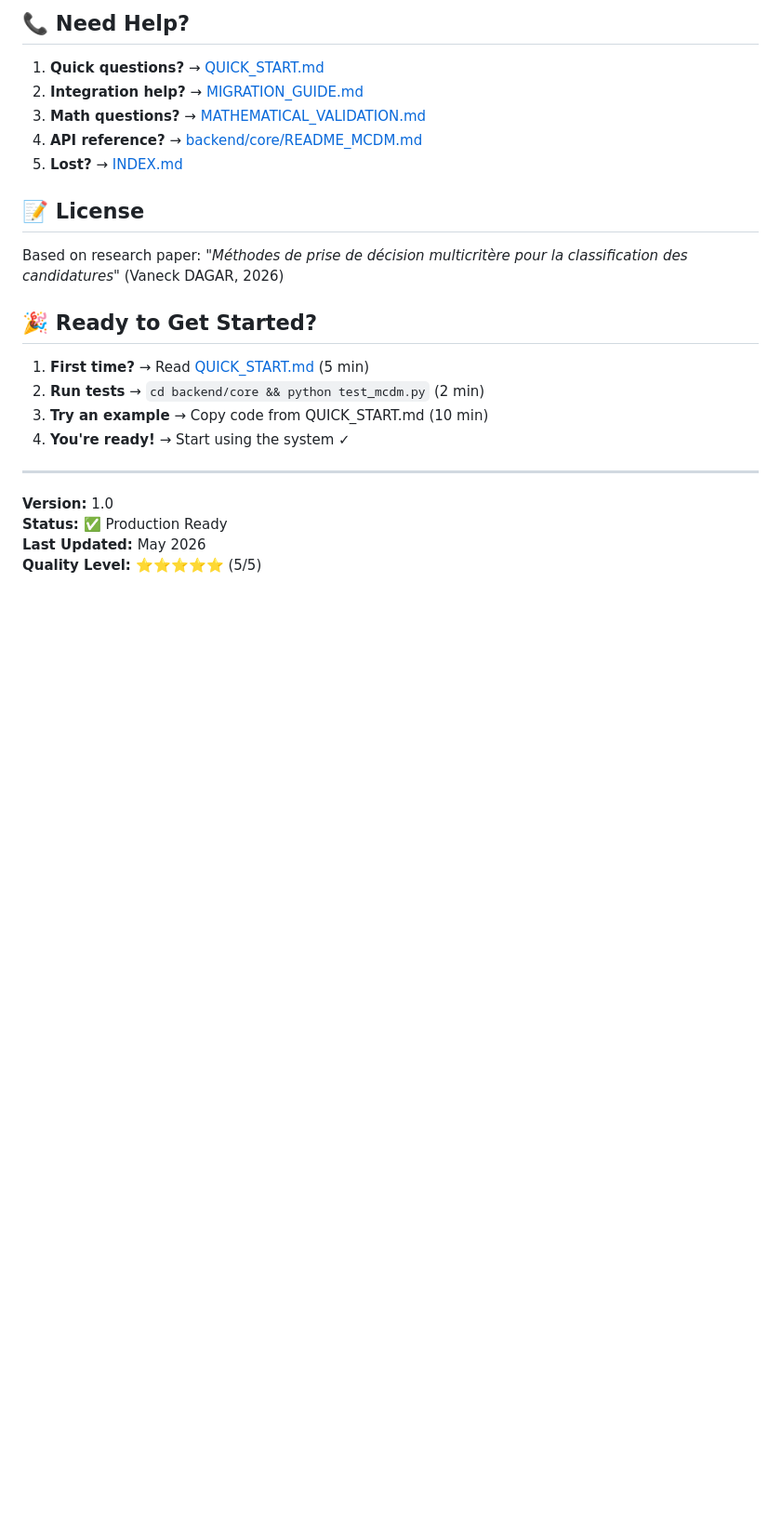
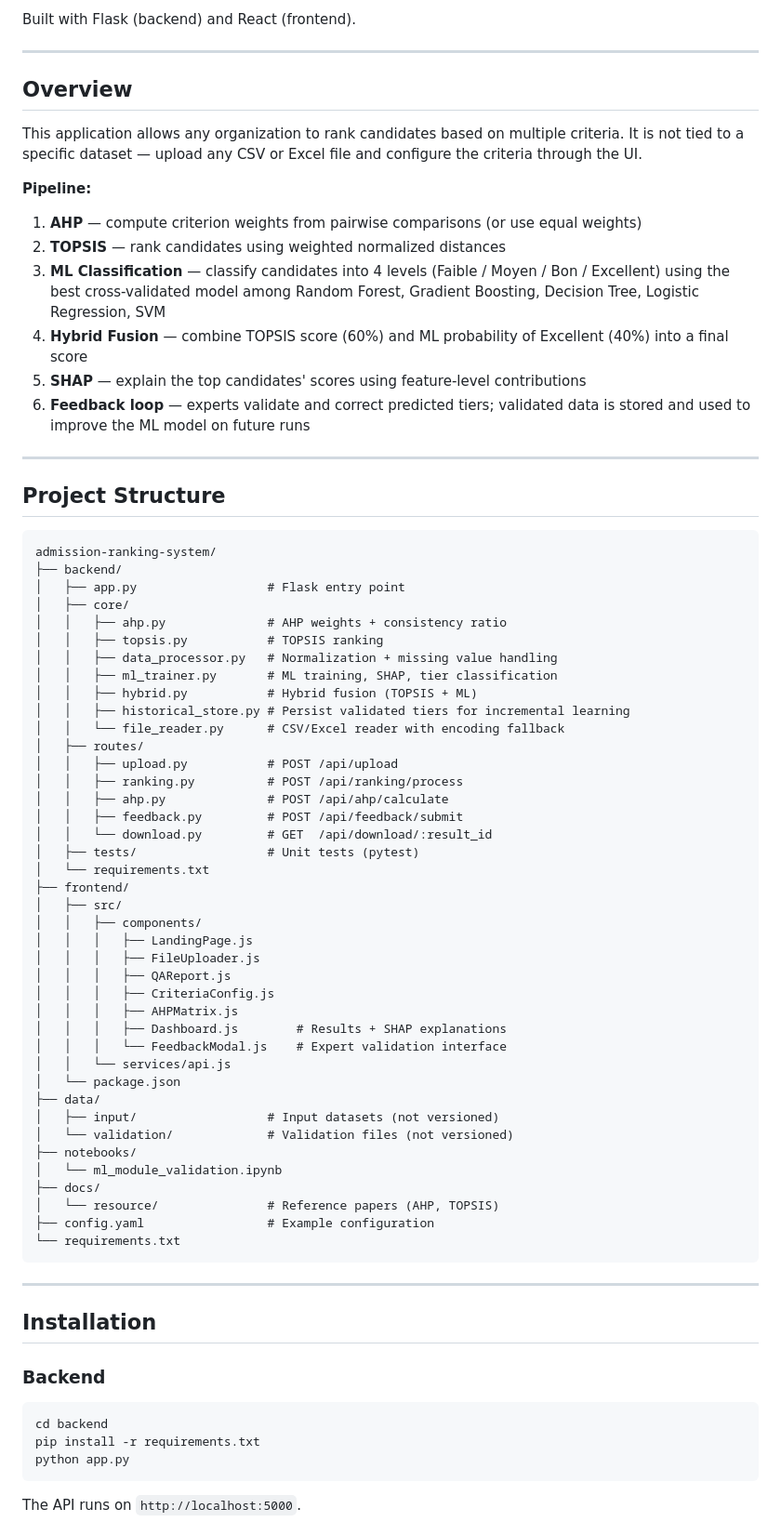
Before and after one commit to vanecktiyo/hybrid-decision-support-system, a Markdown page: README.md, the part around one of its changes. Shown at 93% size. Drawn GitHub-style; blank space fills up the shorter version.

````diff
--- a/README.md
+++ b/README.md
@@ -307,25 +5,77 @@ Deploy immediately with confidence:
-## 📞 Need Help?
-
-1. **Quick questions?** → [QUICK_START.md](QUICK_START.md)
-2. **Integration help?** → [MIGRATION_GUIDE.md](MIGRATION_GUIDE.md)
-3. **Math questions?** → [MATHEMATICAL_VALIDATION.md](MATHEMATICAL_VALIDATION.md)
-4. **API reference?** → [backend/core/README_MCDM.md](backend/core/README_MCDM.md)
-5. **Lost?** → [INDEX.md](INDEX.md)
-
-## 📝 License
-
-Based on research paper: *"Méthodes de prise de décision multicritère pour la classification des candidatures"* (Vaneck DAGAR, 2026)
-
-## 🎉 Ready to Get Started?
-
-1. **First time?** → Read [QUICK_START.md](QUICK_START.md) (5 min)
-2. **Run tests** → `cd backend/core && python test_mcdm.py` (2 min)
-3. **Try an example** → Copy code from QUICK_START.md (10 min)
-4. **You're ready!** → Start using the system ✓
+Built with Flask (backend) and React (frontend).
 
 ---
 
-**Version:** 1.0
-**Status:** ✅ Production Ready
-**Last Updated:** May 2026
-**Quality Level:** ⭐⭐⭐⭐⭐ (5/5)
+## Overview
+
+This application allows any organization to rank candidates based on multiple criteria. It is not tied to a specific dataset — upload any CSV or Excel file and configure the criteria through the UI.
+
+**Pipeline:**
+1. **AHP** — compute criterion weights from pairwise comparisons (or use equal weights)
+2. **TOPSIS** — rank candidates using weighted normalized distances
+3. **ML Classification** — classify candidates into 4 levels (Faible / Moyen / Bon / Excellent) using the best cross-validated model among Random Forest, Gradient Boosting, Decision Tree, Logistic Regression, SVM
+4. **Hybrid Fusion** — combine TOPSIS score (60%) and ML probability of Excellent (40%) into a final score
+5. **SHAP** — explain the top candidates' scores using feature-level contributions
+6. **Feedback loop** — experts validate and correct predicted tiers; validated data is stored and used to improve the ML model on future runs
+
+---
+
+## Project Structure
+
+```
+admission-ranking-system/
+├── backend/
+│   ├── app.py                  # Flask entry point
+│   ├── core/
+│   │   ├── ahp.py              # AHP weights + consistency ratio
+│   │   ├── topsis.py           # TOPSIS ranking
+│   │   ├── data_processor.py   # Normalization + missing value handling
+│   │   ├── ml_trainer.py       # ML training, SHAP, tier classification
+│   │   ├── hybrid.py           # Hybrid fusion (TOPSIS + ML)
+│   │   ├── historical_store.py # Persist validated tiers for incremental learning
+│   │   └── file_reader.py      # CSV/Excel reader with encoding fallback
+│   ├── routes/
+│   │   ├── upload.py           # POST /api/upload
+│   │   ├── ranking.py          # POST /api/ranking/process
+│   │   ├── ahp.py              # POST /api/ahp/calculate
+│   │   ├── feedback.py         # POST /api/feedback/submit
+│   │   └── download.py         # GET  /api/download/:result_id
+│   ├── tests/                  # Unit tests (pytest)
+│   └── requirements.txt
+├── frontend/
+│   ├── src/
+│   │   ├── components/
+│   │   │   ├── LandingPage.js
+│   │   │   ├── FileUploader.js
+│   │   │   ├── QAReport.js
+│   │   │   ├── CriteriaConfig.js
+│   │   │   ├── AHPMatrix.js
+│   │   │   ├── Dashboard.js        # Results + SHAP explanations
+│   │   │   └── FeedbackModal.js    # Expert validation interface
+│   │   └── services/api.js
+│   └── package.json
+├── data/
+│   ├── input/                  # Input datasets (not versioned)
+│   └── validation/             # Validation files (not versioned)
+├── notebooks/
+│   └── ml_module_validation.ipynb
+├── docs/
+│   └── resource/               # Reference papers (AHP, TOPSIS)
+├── config.yaml                 # Example configuration
+└── requirements.txt
+```
+
+---
+
+## Installation
+
+### Backend
+
+```bash
+cd backend
+pip install -r requirements.txt
+python app.py
+```
+
+The API runs on `http://localhost:5000`.
+
````
Also changed, not shown: other parts of README.md (+65 -304 lines).
